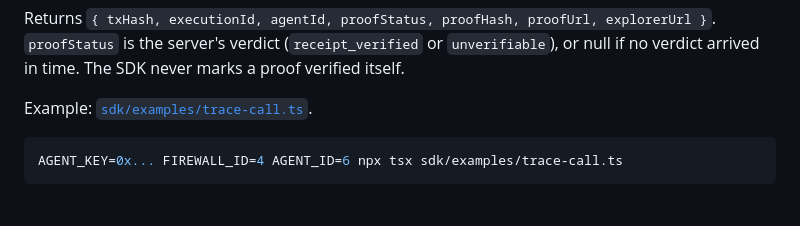
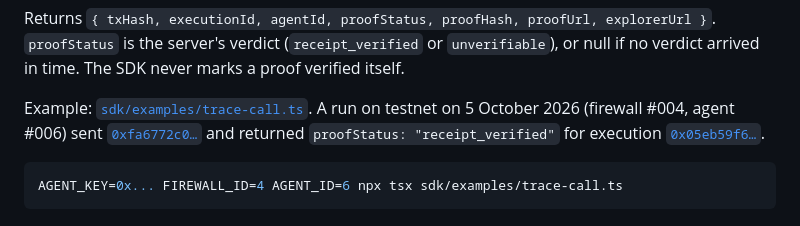
Before and after one commit to catalystberry842-alt/AgentTrace, a Markdown page: docs/sdk.md, the part around the change. Rendered like a GitHub page.

````diff
--- a/docs/sdk.md
+++ b/docs/sdk.md
@@ -23,7 +23,7 @@ const result = await traceCall({
 
 Returns `{ txHash, executionId, agentId, proofStatus, proofHash, proofUrl, explorerUrl }`. `proofStatus` is the server's verdict (`receipt_verified` or `unverifiable`), or null if no verdict arrived in time. The SDK never marks a proof verified itself.
 
-Example: [`sdk/examples/trace-call.ts`](../sdk/examples/trace-call.ts).
+Example: [`sdk/examples/trace-call.ts`](../sdk/examples/trace-call.ts). A run on testnet on 5 October 2026 (firewall #004, agent #006) sent [`0xfa6772c0…`](https://testnet.monadvision.com/tx/0xfa6772c0ed15a0dc571b3795dcf23a9ba913d7548aae83a77d4dd0043cbceb0b) and returned `proofStatus: "receipt_verified"` for execution [`0x05eb59f6…`](https://agenttrace-plum.vercel.app/proofs/0x05eb59f6cf91d1ce47ece012c044e0df3f8a4205a1c33a962f7089d0c11fa030).
 
 ```bash
 AGENT_KEY=0x... FIREWALL_ID=4 AGENT_ID=6 npx tsx sdk/examples/trace-call.ts
````
Also changed, not shown: README.md (+1 -1 lines).
